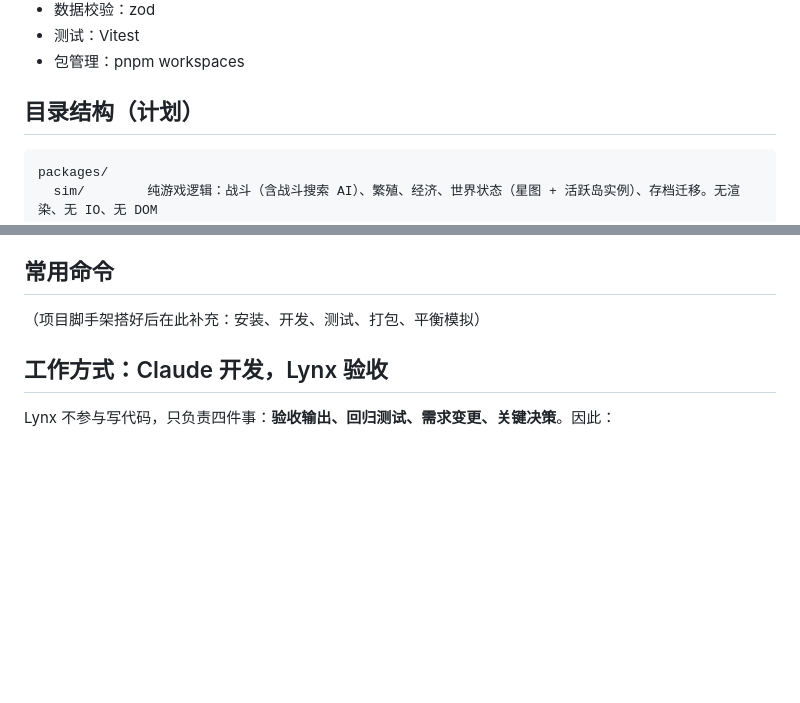
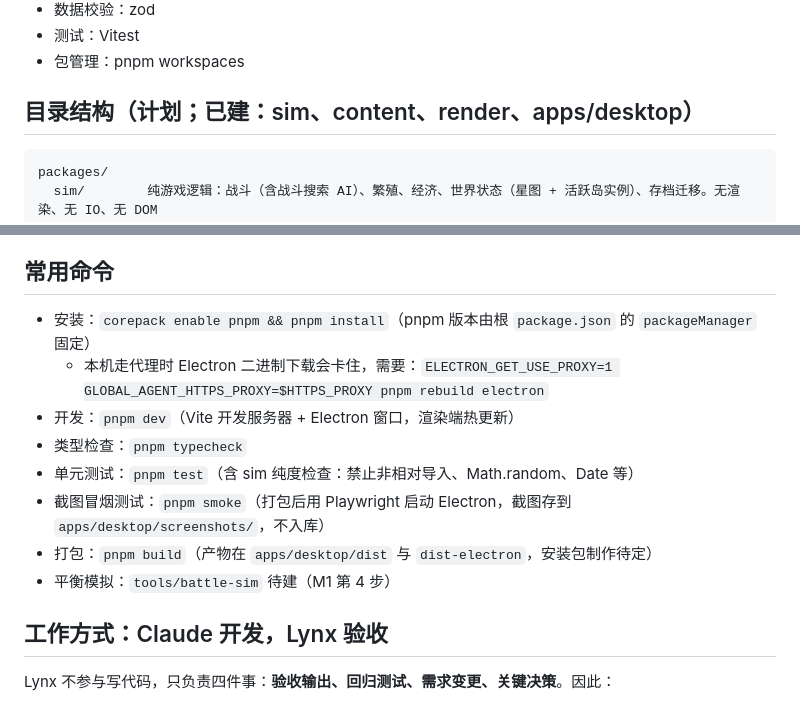
Before and after one commit to mehaifeng/Cloudsea_Spirit_Gathering, a Markdown page: CLAUDE.md, 2 parts joined by grey strips. Drawn GitHub-style; blank space fills up the shorter version.

````diff
--- a/CLAUDE.md
+++ b/CLAUDE.md
@@ -21,7 +21,7 @@ DESIGN.md 中标〔补〕的条目是 Claude 按设计精神补的细节，视
 - 测试：Vitest
 - 包管理：pnpm workspaces
 
-## 目录结构（计划）
+## 目录结构（计划；已建：sim、content、render、apps/desktop）
 ```
 packages/
   sim/        纯游戏逻辑：战斗（含战斗搜索 AI）、繁殖、经济、世界状态（星图 + 活跃岛实例）、存档迁移。无渲染、无 IO、无 DOM
@@ -86,7 +86,14 @@ prototype/      M0 单文件原型，只作参考，不再修改
 - 渲染相关改动：用 Playwright 截图自查（白天、夜晚、近景），截图不入库。
 
 ## 常用命令
-（项目脚手架搭好后在此补充：安装、开发、测试、打包、平衡模拟）
+- 安装：`corepack enable pnpm && pnpm install`（pnpm 版本由根 `package.json` 的 `packageManager` 固定）
+  - 本机走代理时 Electron 二进制下载会卡住，需要：`ELECTRON_GET_USE_PROXY=1 GLOBAL_AGENT_HTTPS_PROXY=$HTTPS_PROXY pnpm rebuild electron`
+- 开发：`pnpm dev`（Vite 开发服务器 + Electron 窗口，渲染端热更新）
+- 类型检查：`pnpm typecheck`
+- 单元测试：`pnpm test`（含 sim 纯度检查：禁止非相对导入、Math.random、Date 等）
+- 截图冒烟测试：`pnpm smoke`（打包后用 Playwright 启动 Electron，截图存到 `apps/desktop/screenshots/`，不入库）
+- 打包：`pnpm build`（产物在 `apps/desktop/dist` 与 `dist-electron`，安装包制作待定）
+- 平衡模拟：`tools/battle-sim` 待建（M1 第 4 步）
 
 ## 工作方式：Claude 开发，Lynx 验收
 Lynx 不参与写代码，只负责四件事：**验收输出、回归测试、需求变更、关键决策**。因此：
````
Also changed, not shown: HANDOFF.md (+12 -2 lines).
